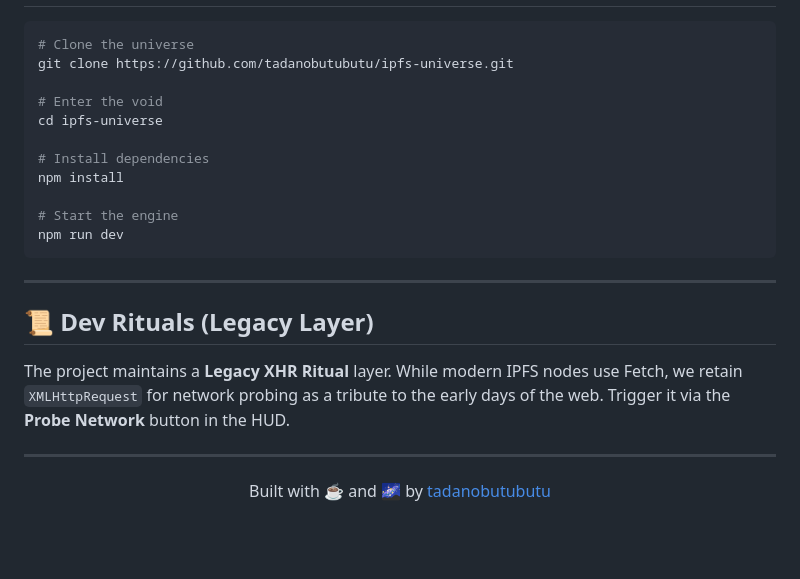
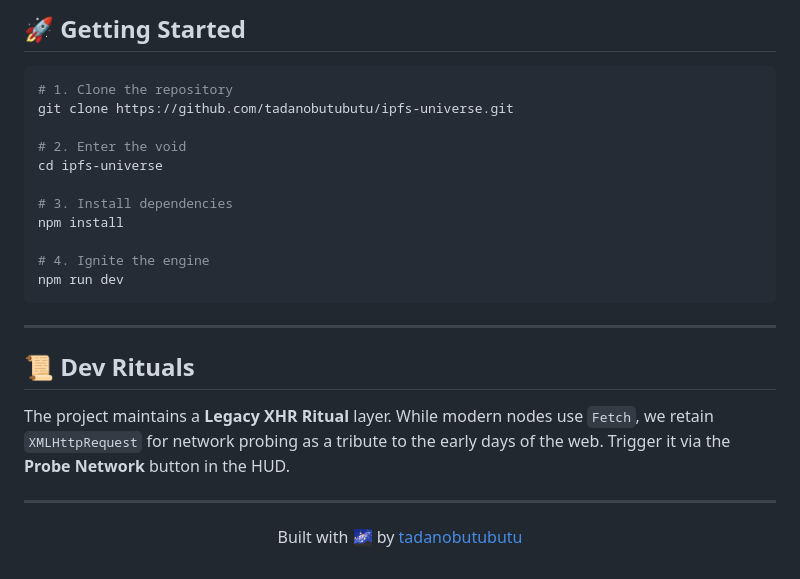
Before and after one commit to tadanobutubutu/ipfs-universe, a Markdown page: README.md, the part around the change printed below. GitHub-like rendering; blank space fills up the shorter version.

````diff
--- a/README.md
+++ b/README.md
@@ -42,26 +58,27 @@
+## 🚀 Getting Started
 
 ```bash
-# Clone the universe
+# 1. Clone the repository
 git clone https://github.com/tadanobutubutu/ipfs-universe.git
 
-# Enter the void
+# 2. Enter the void
 cd ipfs-universe
 
-# Install dependencies
+# 3. Install dependencies
 npm install
 
-# Start the engine
+# 4. Ignite the engine
 npm run dev
 ```
 
 ---
 
-## 📜 Dev Rituals (Legacy Layer)
+## 📜 Dev Rituals
 
-The project maintains a **Legacy XHR Ritual** layer. While modern IPFS nodes use Fetch, we retain `XMLHttpRequest` for network probing as a tribute to the early days of the web. Trigger it via the **Probe Network** button in the HUD.
+The project maintains a **Legacy XHR Ritual** layer. While modern nodes use `Fetch`, we retain `XMLHttpRequest` for network probing as a tribute to the early days of the web. Trigger it via the **Probe Network** button in the HUD.
 
 ---
 
 <p align="center">
-  Built with ☕ and 🌌 by <a href="https://github.com/tadanobutubutu">tadanobutubutu</a>
+  Built with 🌌 by <a href="https://github.com/tadanobutubutu">tadanobutubutu</a>
 </p>
````
Also changed, not shown: other parts of README.md (+40 -24 lines), public/hero.png (added), 5 other files.
